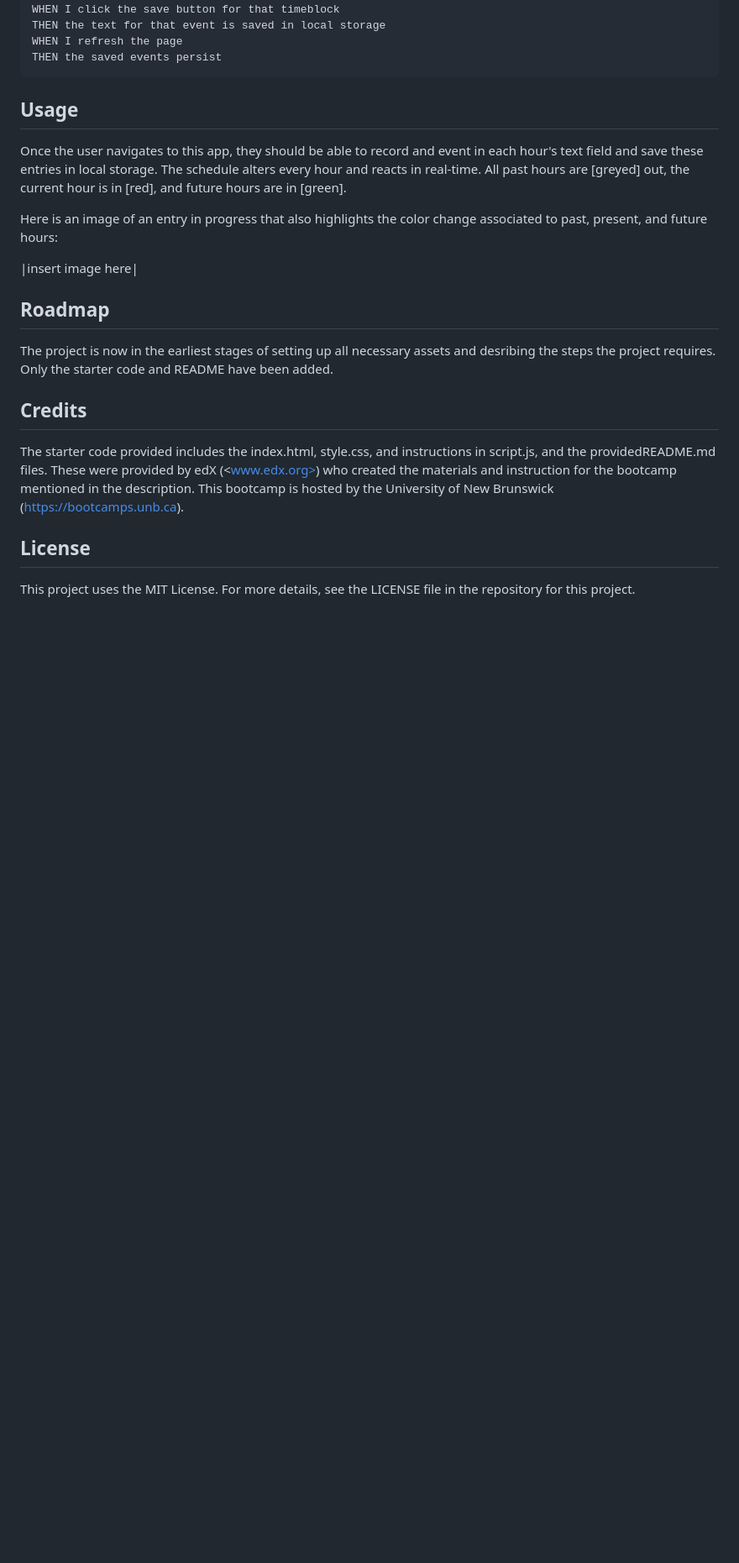
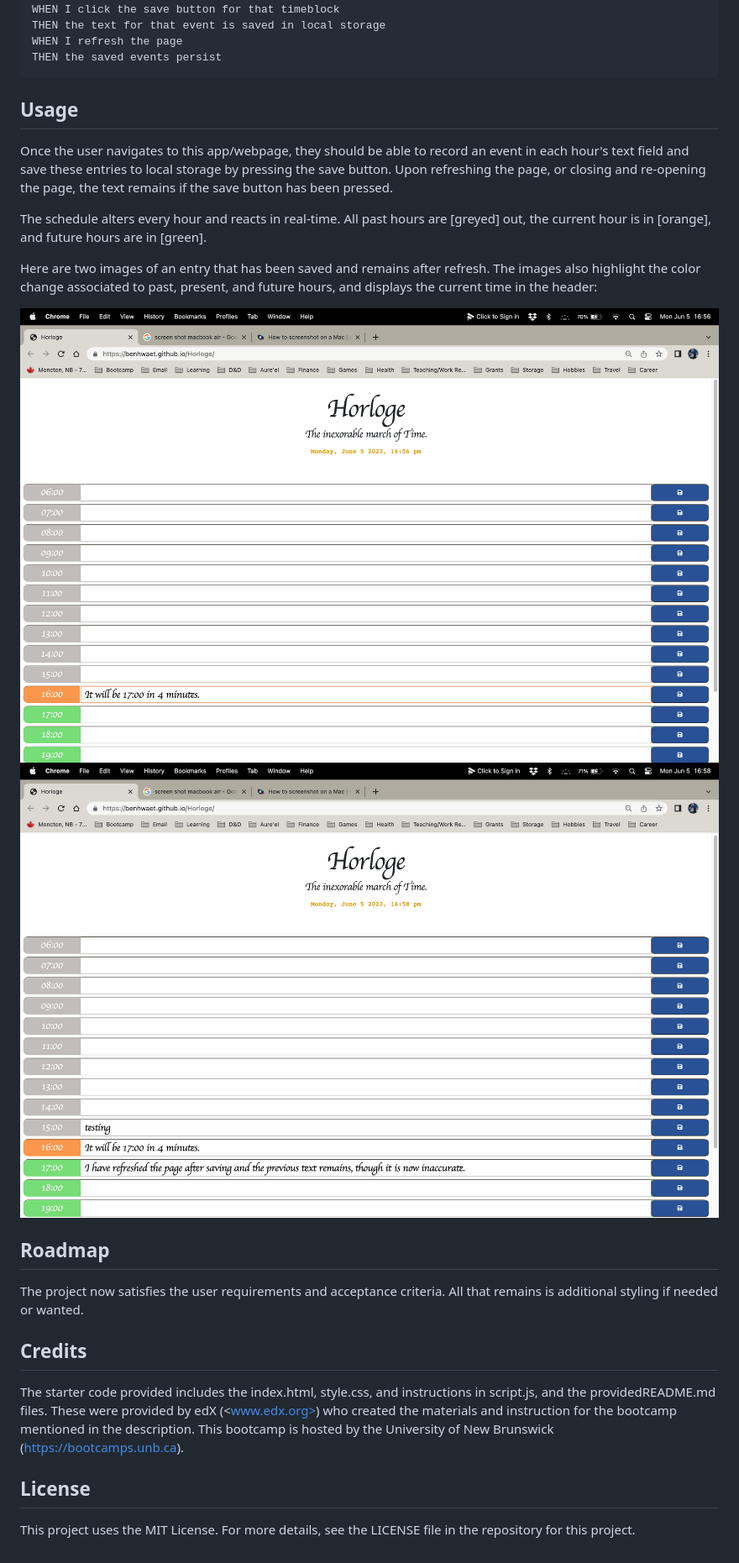
Before and after one commit to Benhwaet/Horloge, a Markdown page: README.md, the part around the change printed below. Shown: that part at 84% size. Drawn GitHub-style; pictures changed too: assets/images/Screenshot 2023-06-05 at 4.56.34 PM.png (added), assets/images/Screenshot 2023-06-05 at 4.58.32 PM.png (added); blank space fills up the shorter version.

```diff
--- a/README.md
+++ b/README.md
@@ -40,15 +39,18 @@ THEN the saved events persist
 
 ## Usage
 
-Once the user navigates to this app, they should be able to record and event in each hour's text field and save these entries in local storage. The schedule alters every hour and reacts in real-time. All past hours are [greyed] out, the current hour is in [red], and future hours are in [green].
+Once the user navigates to this app/webpage, they should be able to record an event in each hour's text field and save these entries to local storage by pressing the save button. Upon refreshing the page, or closing and re-opening the page, the text remains if the save button has been pressed.
 
-Here is an image of an entry in progress that also highlights the color change associated to past, present, and future hours:
+The schedule alters every hour and reacts in real-time. All past hours are [greyed] out, the current hour is in [orange], and future hours are in [green].
 
-|insert image here|
+Here are two images of an entry that has been saved and remains after refresh. The images also highlight the color change associated to past, present, and future hours, and displays the current time in the header:
+
+![Alt text](assets/images/Screenshot%202023-06-05%20at%204.56.34%20PM.png)
+![Alt text](assets/images/Screenshot%202023-06-05%20at%204.58.32%20PM.png)
 
 ## Roadmap
 
-The project is now in the earliest stages of setting up all necessary assets and desribing the steps the project requires. Only the starter code and README have been added.
+The project now satisfies the user requirements and acceptance criteria. All that remains is additional styling if needed or wanted.
 
 ## Credits
 
```
Also changed, not shown: other parts of README.md (+0 -1 lines), assets/images/background-image-3292239_1280.jpg (deleted), assets/images/wallpaperflare.com_wallpaper.jpg (deleted), 13 other files.
